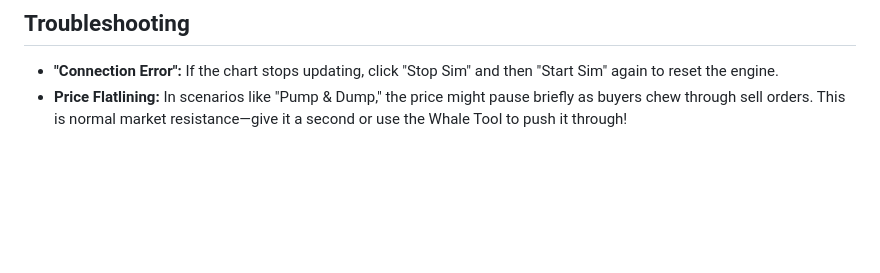
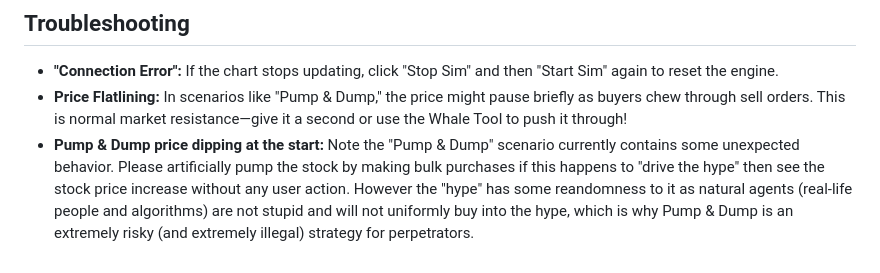
Before and after one commit to jerryluo457/AgenticMarketSim, a Markdown page: README.md, the part around the change. Rendered like a GitHub page; blank space fills up the shorter version.

```diff
--- a/README.md
+++ b/README.md
@@ -140,3 +140,5 @@ Hover over the **?** icons in the dashboard for quick definitions.
 ## Troubleshooting
 * **"Connection Error":** If the chart stops updating, click "Stop Sim" and then "Start Sim" again to reset the engine.
 * **Price Flatlining:** In scenarios like "Pump & Dump," the price might pause briefly as buyers chew through sell orders. This is normal market resistance—give it a second or use the Whale Tool to push it through!
+* **Pump & Dump price dipping at the start:**
+Note the "Pump & Dump" scenario currently contains some unexpected behavior. Please artificially pump the stock by making bulk purchases if this happens to "drive the hype" then see the stock price increase without any user action. However the "hype" has some reandomness to it as natural agents (real-life people and algorithms) are not stupid and will not uniformly buy into the hype, which is why Pump & Dump is an extremely risky (and extremely illegal) strategy for perpetrators.
```
